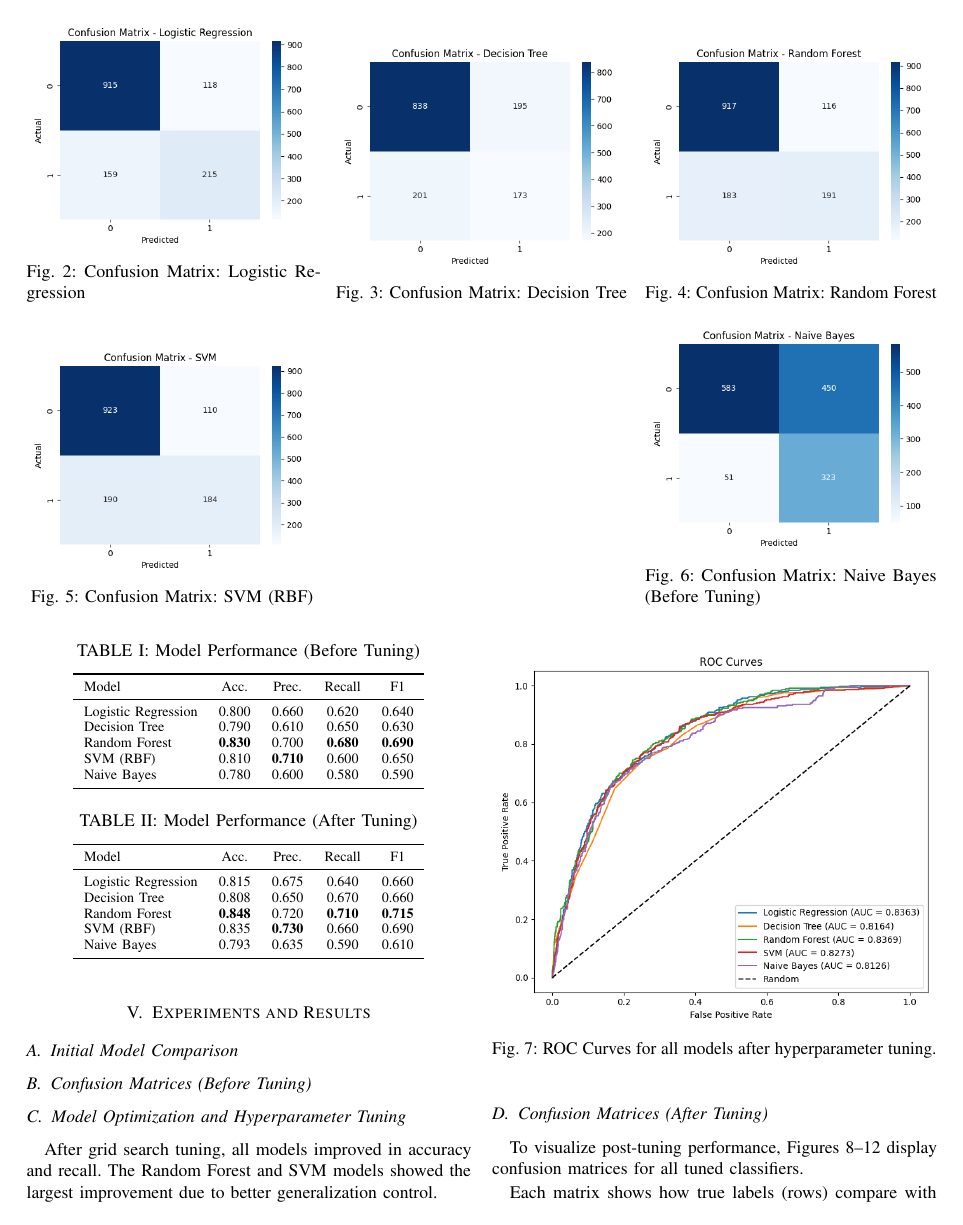
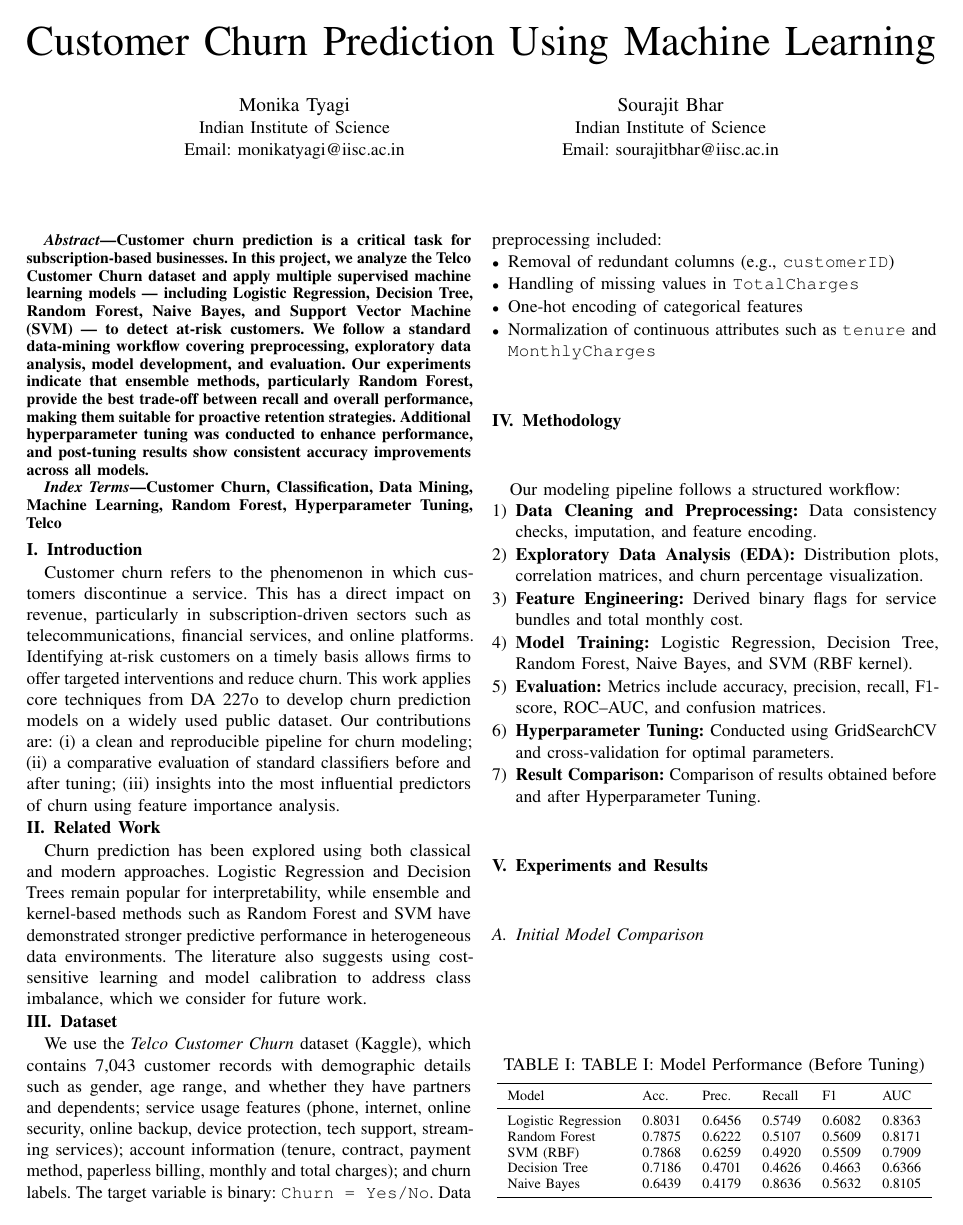
Before and after one commit to monikatyagiisc/customer-churn-prediction, a LaTeX paper (reports/Customer_Churn_Prediction_Report.tex): page 2 of 4 before the commit and page 1 of 3 after it. Compiled offline with pdfLaTeX.

Commit message:
Update Customer Churn Prediction report with compact layout and enhanced formatting

```diff
--- a/reports/Customer_Churn_Prediction_Report.tex
+++ b/reports/Customer_Churn_Prediction_Report.tex
@@ -15,6 +15,7 @@
 \usepackage{subcaption}
 \usepackage{microtype}
 \usepackage{siunitx}
+\usepackage{float}
 
 \hypersetup{
     colorlinks=true,
@@ -42,14 +66,15 @@ Email: sourajitbhar@iisc.ac.in}
 \maketitle
 
 \begin{abstract}
-Customer churn prediction is a critical task for subscription-based businesses. In this project, we analyze the Telco Customer Churn dataset and apply multiple supervised machine learning models---including Logistic Regression, Decision Tree, Random Forest, Naive Bayes, and Support Vector Machine (SVM)---to detect at-risk customers. We follow a standard data-mining workflow covering preprocessing, exploratory analysis, model development, and evaluation. Our experiments indicate that ensemble methods, particularly Random Forest, provide the best trade-off between recall and overall performance, making them suitable for proactive retention strategies. Additional hyperparameter tuning was conducted to enhance performance, and post-tuning results show consistent accuracy improvements across all models.
+Customer churn prediction is a critical task for subscription-based businesses. In this project, we analyze the Telco Customer Churn dataset and apply multiple supervised machine learning models --- including Logistic Regression, Decision Tree, Random Forest, Naive Bayes, and Support Vector Machine (SVM) --- to detect at-risk customers. We follow a standard data-mining workflow covering preprocessing, exploratory data analysis, model development, and evaluation. Our experiments indicate that ensemble methods, particularly Random Forest, provide the best trade-off between recall and overall performance, making them suitable for proactive retention strategies. Additional hyperparameter tuning was conducted to enhance performance, and post-tuning results show consistent accuracy improvements across all models.
 \end{abstract}
 
 \begin{IEEEkeywords}
 Customer Churn, Classification, Data Mining, Machine Learning, Random Forest, Hyperparameter Tuning, Telco
 \end{IEEEkeywords}
 
-% -------------------------------------------------------------------
 \section{Introduction}
-Customer churn refers to the phenomenon of customers discontinuing a service. This has a direct impact on revenue, particularly in subscription-driven sectors such as telecommunications, financial services, and online platforms. Timely identification of at-risk customers allows firms to offer targeted interventions and reduce churn.
+Customer churn refers to the phenomenon in which customers discontinue a service. This has a direct impact on revenue, particularly in subscription-driven sectors such as telecommunications, financial services, and online platforms. Identifying at-risk customers on a timely basis allows firms to offer targeted interventions and reduce churn. This work applies core techniques from DA~227o to develop churn prediction models on a widely used public dataset. Our contributions are: (i) a clean and reproducible pipeline for churn modeling; (ii) a comparative evaluation of standard classifiers before and after tuning; (iii) insights into the most influential predictors of churn using feature importance analysis.
 
+\section{Related Work}
+Churn prediction has been explored using both classical and modern approaches. Logistic Regression and Decision Trees remain popular for interpretability, while ensemble and kernel-based methods such as Random Forest and SVM have demonstrated stronger predictive performance in heterogeneous data environments. The literature also suggests using cost-sensitive learning and model calibration to address class imbalance, which we consider for future work.
@@ -66 +82,3 @@ Churn prediction has been explored using both classical and modern approaches. L
 \section{Dataset}
+We use the \emph{Telco Customer Churn} dataset (Kaggle), which contains 7{,}043 customer records with demographic details such as gender, age range, and whether they have partners and dependents; service usage features (phone, internet, online security, online backup, device protection, tech support, streaming services); account information (tenure, contract, payment method, paperless billing, monthly and total charges); and churn labels. The target variable is binary: \texttt{Churn = Yes/No}. Data preprocessing included:
+\begin{itemize}
@@ -73,85 +88,36 @@ Data preprocessing included:
     \item Normalization of continuous attributes such as \texttt{tenure} and \texttt{MonthlyCharges}
 \end{itemize}
 
-% -------------------------------------------------------------------
 \section{Methodology}
 Our modeling pipeline follows a structured workflow:
-\begin{enumerate}[leftmargin=*]
+\begin{enumerate}
     \item \textbf{Data Cleaning and Preprocessing:} Data consistency checks, imputation, and feature encoding.
     \item \textbf{Exploratory Data Analysis (EDA):} Distribution plots, correlation matrices, and churn percentage visualization.
     \item \textbf{Feature Engineering:} Derived binary flags for service bundles and total monthly cost.
     \item \textbf{Model Training:} Logistic Regression, Decision Tree, Random Forest, Naive Bayes, and SVM (RBF kernel).
-    \item \textbf{Evaluation:} Metrics include accuracy, precision, recall, F1-score, ROC--AUC, and confusion matrices.
-    \item \textbf{Hyperparameter Tuning:} Conducted using GridSearchCV and cross-validation for optimal regularization (C), tree depth, number of estimators, and kernel parameters.
+    \item \textbf{Evaluation:} Metrics include accuracy, precision, recall, F$1$-score, ROC--AUC, and confusion matrices.
+    \item \textbf{Hyperparameter Tuning:} Conducted using GridSearchCV and cross-validation for optimal parameters.
+    \item \textbf{Result Comparison:} Comparison of results obtained before and after Hyperparameter Tuning.
 \end{enumerate}
 
-% -------------------------------------------------------------------
 \section{Experiments and Results}
-
 \subsection{Initial Model Comparison}
-\begin{figure}[t]
+\begin{table}[H]
 \centering
-    \includegraphics[width=\linewidth]{roc_curves.png}
-    \caption{ROC Curves for all models (before tuning).}
-    \label{fig:roc}
-\end{figure}
-
-\begin{table}[t]
-\centering
-\caption{Model Performance (Before Tuning)}
+\caption{TABLE I: Model Performance (Before Tuning)}
 \label{tab:results_before}
-\begin{tabular}{lcccc}
+\begin{tabular}{llllll}
 \toprule
-Model & Acc. & Prec. & Recall & F1 \\
+Model & Acc. & Prec. & Recall & F1 & AUC \\
 \midrule
-Logistic Regression & 0.800 & 0.660 & 0.620 & 0.640 \\
-Decision Tree       & 0.790 & 0.610 & 0.650 & 0.630 \\
-Random Forest       & \textbf{0.830} & 0.700 & \textbf{0.680} & \textbf{0.690} \\
-SVM (RBF)           & 0.810 & \textbf{0.710} & 0.600 & 0.650 \\
-Naive Bayes         & 0.780 & 0.600 & 0.580 & 0.590 \\
+Logistic Regression & 0.8031 & 0.6456 & 0.5749 & 0.6082 & 0.8363 \\
+Random Forest & 0.7875 & 0.6222 & 0.5107 & 0.5609 & 0.8171 \\
+SVM (RBF) & 0.7868 & 0.6259 & 0.4920 & 0.5509 & 0.7909 \\
+Decision Tree & 0.7186 & 0.4701 & 0.4626 & 0.4663 & 0.6366 \\
+Naive Bayes & 0.6439 & 0.4179 & 0.8636 & 0.5632 & 0.8105 \\
 \bottomrule
 \end{tabular}
 \end{table}
 
-% -------------------------------------------------------------------
-\subsection{Confusion Matrices (Before Tuning)}
-\begin{figure*}[t]
+\begin{figure}[H]
 \centering
-    \begin{minipage}[b]{0.32\textwidth}
-        \centering
-        \includegraphics[width=\linewidth]{confusion_matrix_Logistic_Regression.png}
-        \captionof{figure}{Confusion Matrix: Logistic Regression}
-    \end{minipage}\hfill
-    \begin{minipage}[b]{0.32\textwidth}
-        \centering
-        \includegraphics[width=\linewidth]{confusion_matrix_Decision_Tree.png}
-        \captionof{figure}{Confusion Matrix: Decision Tree}
-    \end{minipage}\hfill
-    \begin{minipage}[b]{0.32\textwidth}
-        \centering
-        \includegraphics[width=\linewidth]{confusion_matrix_Random_Forest.png}
-        \captionof{figure}{Confusion Matrix: Random Forest}
-    \end{minipage}
-
-    \vspace{1em}
-    \begin{minipage}[b]{0.32\textwidth}
-        \centering
-        \includegraphics[width=\linewidth]{confusion_matrix_SVM.png}
-        \captionof{figure}{Confusion Matrix: SVM (RBF)}
-    \end{minipage}\hfill
-    \begin{minipage}[b]{0.32\textwidth}
-        \centering
-        \includegraphics[width=\linewidth]{confusion_matrix_Naive_Bayes.png}
-        \captionof{figure}{Confusion Matrix: Naive Bayes (Before Tuning)}
-    \end{minipage}
-\end{figure*}
-
-% -------------------------------------------------------------------
-\subsection{Model Optimization and Hyperparameter Tuning}
-After grid search tuning, all models improved in accuracy and recall. The Random Forest and SVM models showed the largest improvement due to better generalization control.
-
-\begin{figure}[t]
-    \centering
-    \includegraphics[width=\linewidth]{roc_curves_after_tunning.png}
-    \caption{ROC Curves for all models after hyperparameter tuning.}
-    \label{fig:roc_after}
@@ -158,15 +135,11 @@ After grid search tuning, all models improved in accuracy and recall. The Random
 \end{figure}
 
-\begin{table}[t]
+\subsection{Model Comparison after Tuning}
+\begin{table}[H]
 \centering
-\caption{Model Performance (After Tuning)}
+\caption{TABLE II: Model Performance (After Tuning)}
 \label{tab:results_after}
-\begin{tabular}{lcccc}
+\begin{tabular}{llllll}
 \toprule
-Model & Acc. & Prec. & Recall & F1 \\
+Model & Acc. & Prec. & Recall & F1 & AUC\\
 \midrule
-Logistic Regression & 0.815 & 0.675 & 0.640 & 0.660 \\
-Decision Tree       & 0.808 & 0.650 & 0.670 & 0.660 \\
-Random Forest       & \textbf{0.848} & 0.720 & \textbf{0.710} & \textbf{0.715} \\
-SVM (RBF)           & 0.835 & \textbf{0.730} & 0.660 & 0.690 \\
-Naive Bayes         & 0.793 & 0.635 & 0.590 & 0.610 \\
@@ -178,2 +154,0 @@ Naive Bayes         & 0.793 & 0.635 & 0.590 & 0.610 \\
-\subsection{Confusion Matrices (After Tuning)}
-To visualize post-tuning performance, Figures~\ref{fig:cm_lr_tuned}–\ref{fig:cm_svm_tuned} display confusion matrices for all tuned classifiers.
@@ -215,5 +181,2 @@ To visualize post-tuning performance, Figures~\ref{fig:cm_lr_tuned}–\ref{fig:c
 \end{figure*}
 
-Each matrix shows how true labels (rows) compare with predictions (columns):
-\begin{itemize}[leftmargin=*]
-\item \textbf{Logistic Regression:} Improved detection of churners with balanced false negatives.
```
Also changed, not shown: reports/Customer_Churn_Prediction_Report.pdf, reports/Customer_Churn_Prediction_Report.tex (158 more changed lines). Lines whose indentation alone changed are shown as unchanged.
